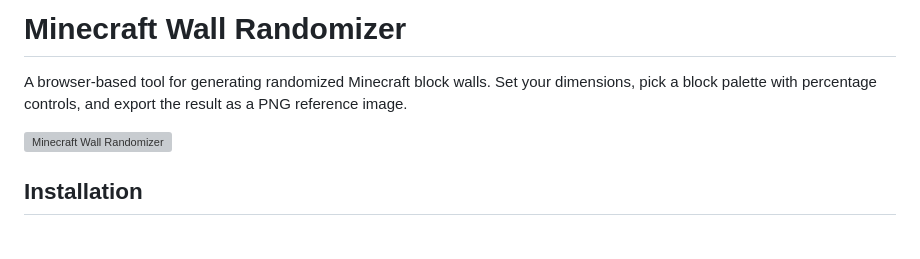
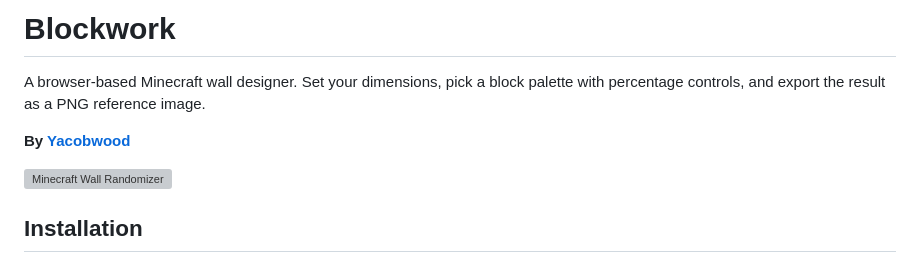
Before and after one commit to yacobwood/mc-wall-gen, a Markdown page: README.md, the part around the change. Drawn GitHub-style; blank space fills up the shorter version; grey boxes are pictures that could not be loaded.

Commit message:
Update README title and add author credit
Co-Authored-By: Claude Sonnet 4.6 <noreply@anthropic.com>

```diff
--- a/README.md
+++ b/README.md
@@ -1,6 +1,8 @@
-# Minecraft Wall Randomizer
+# Blockwork
 
-A browser-based tool for generating randomized Minecraft block walls. Set your dimensions, pick a block palette with percentage controls, and export the result as a PNG reference image.
+A browser-based Minecraft wall designer. Set your dimensions, pick a block palette with percentage controls, and export the result as a PNG reference image.
+
+**By [Yacobwood](https://github.com/yacobwood)**
 
 ![Minecraft Wall Randomizer](https://via.placeholder.com/800x400?text=Screenshot)
 
```
